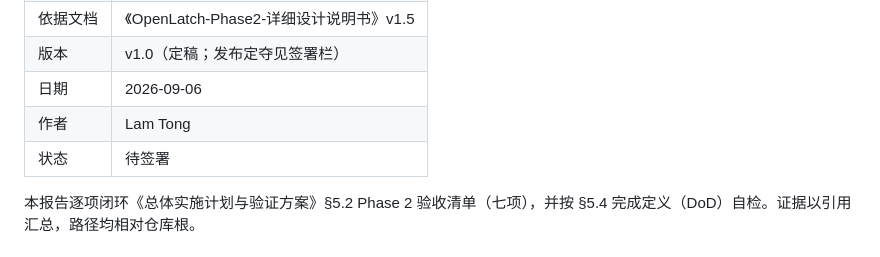
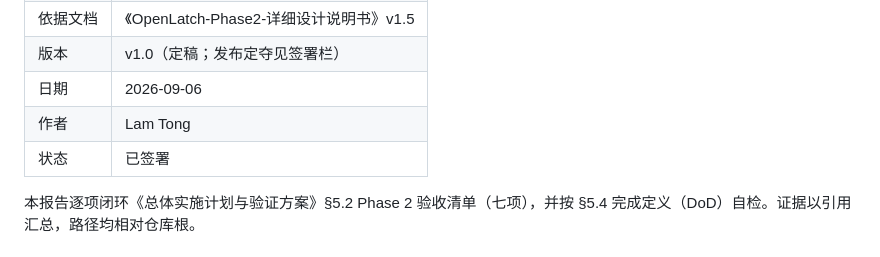
Before and after one commit to LamSpace/OpenLatch, a Markdown page: docs/Phase2-验收报告.md, the part around the change. Drawn GitHub-style.

Commit message:
docs(phase2): 验收报告签署状态更新（已签署）

```diff
--- a/docs/Phase2-验收报告.md
+++ b/docs/Phase2-验收报告.md
@@ -8,7 +8,7 @@
 | 版本     | v1.0（定稿；发布定夺见签署栏）           |
 | 日期     | 2026-09-06                             |
 | 作者     | Lam Tong                               |
-| 状态     | 待签署                                 |
+| 状态     | 已签署                                 |
 
 本报告逐项闭环《总体实施计划与验证方案》§5.2 Phase 2 验收清单（七项），并按 §5.4 完成定义（DoD）自检。证据以引用汇总，路径均相对仓库根。
 
```
